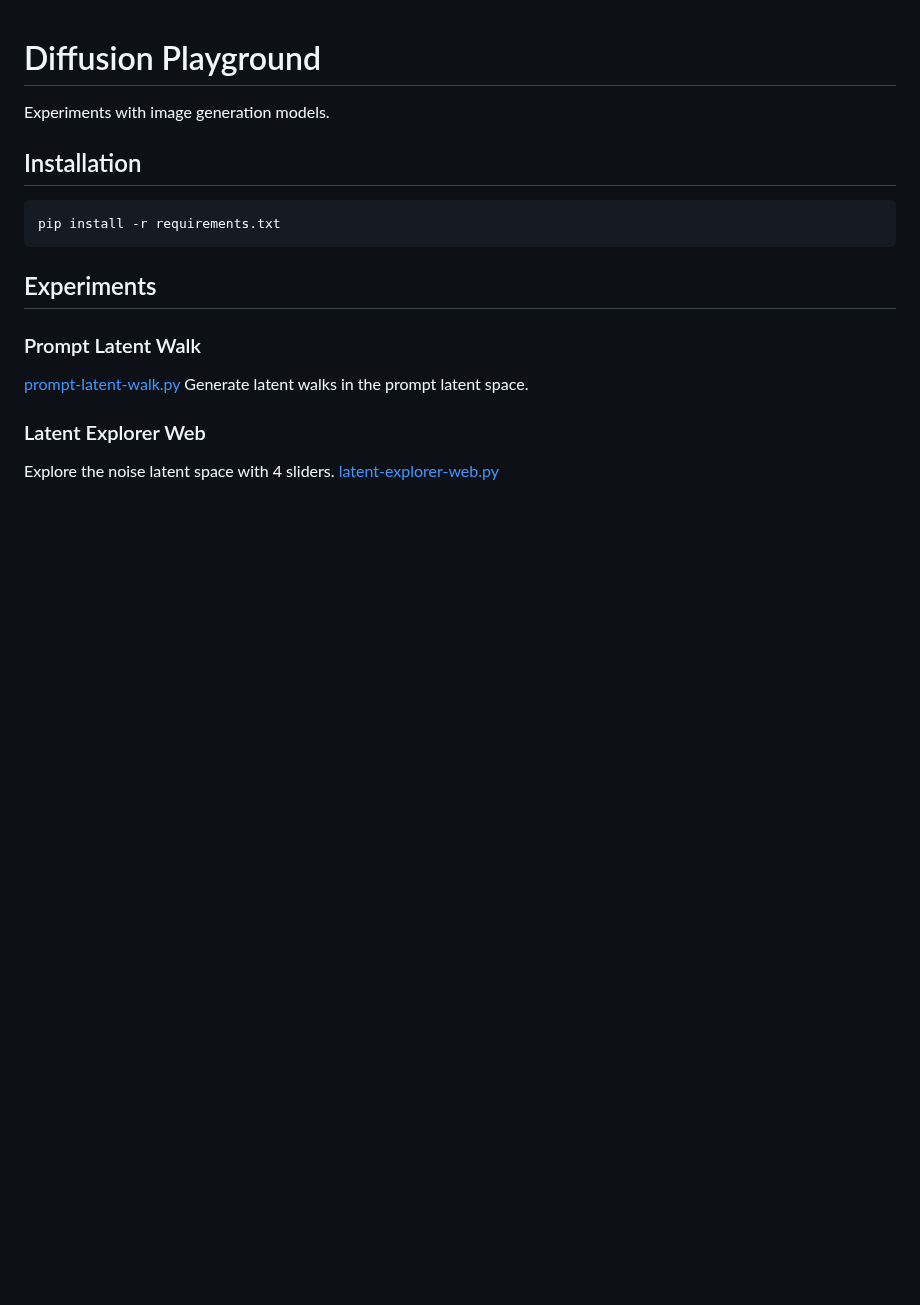
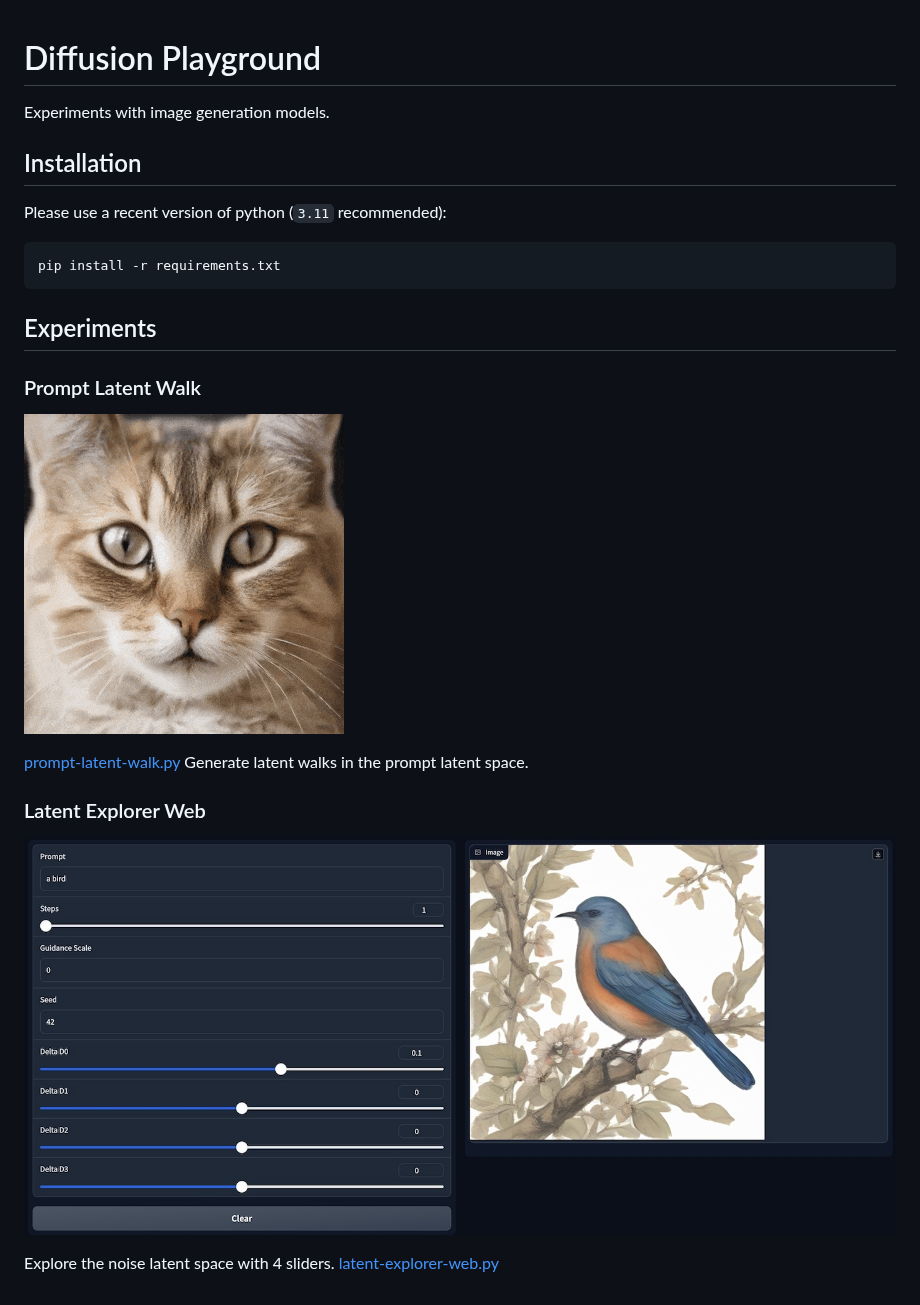
Before and after one commit to cansik/diffusion-playground, a Markdown page: README.md, the part around the change. Rendered like a GitHub page; pictures changed too: images/cat-dog-rabbit-walk.gif (added), images/latent-explorer-web.jpg (added); blank space fills up the shorter version.

Commit message:
fixed prompt walker and added readme

````diff
--- a/README.md
+++ b/README.md
@@ -1,7 +1,9 @@
 # Diffusion Playground
+
 Experiments with image generation models.
 
 ## Installation
+Please use a recent version of python (`3.11` recommended):
 
 ```
 pip install -r requirements.txt
@@ -10,9 +12,15 @@ pip install -r requirements.txt
 ## Experiments
 
 ### Prompt Latent Walk
+
+![Prompt Latent Walk](images/cat-dog-rabbit-walk.gif)
+
 [prompt-latent-walk.py](prompt-latent-walk.py)
 Generate latent walks in the prompt latent space.
 
 ### Latent Explorer Web
+
+![Latent Explorer Web](images/latent-explorer-web.jpg)
+
 Explore the noise latent space with 4 sliders.
 [latent-explorer-web.py](latent-explorer-web.py)
````
Also changed, not shown: 1 other file.
